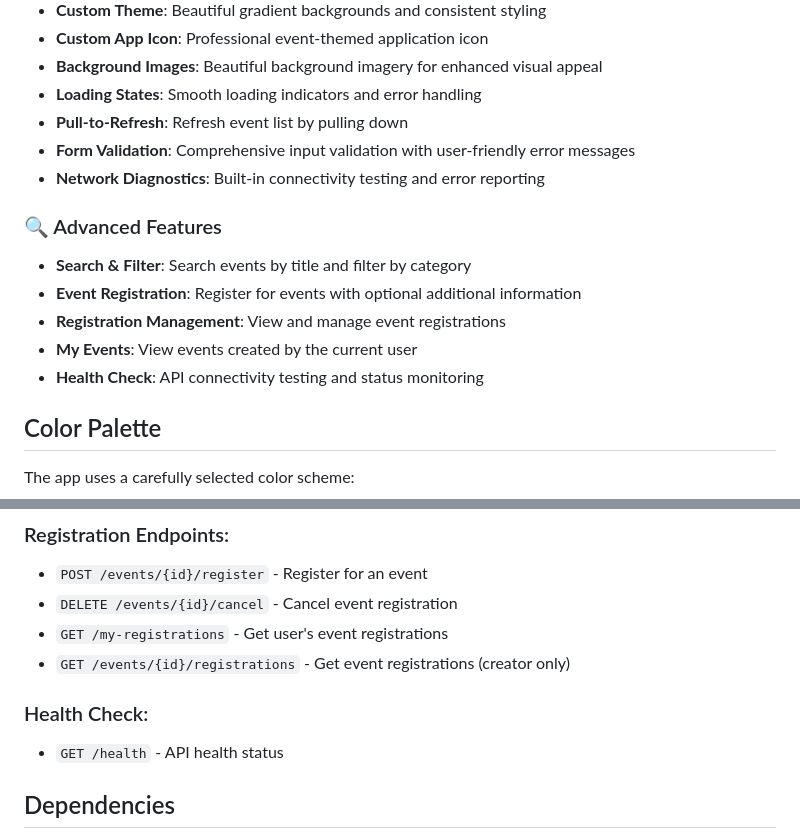
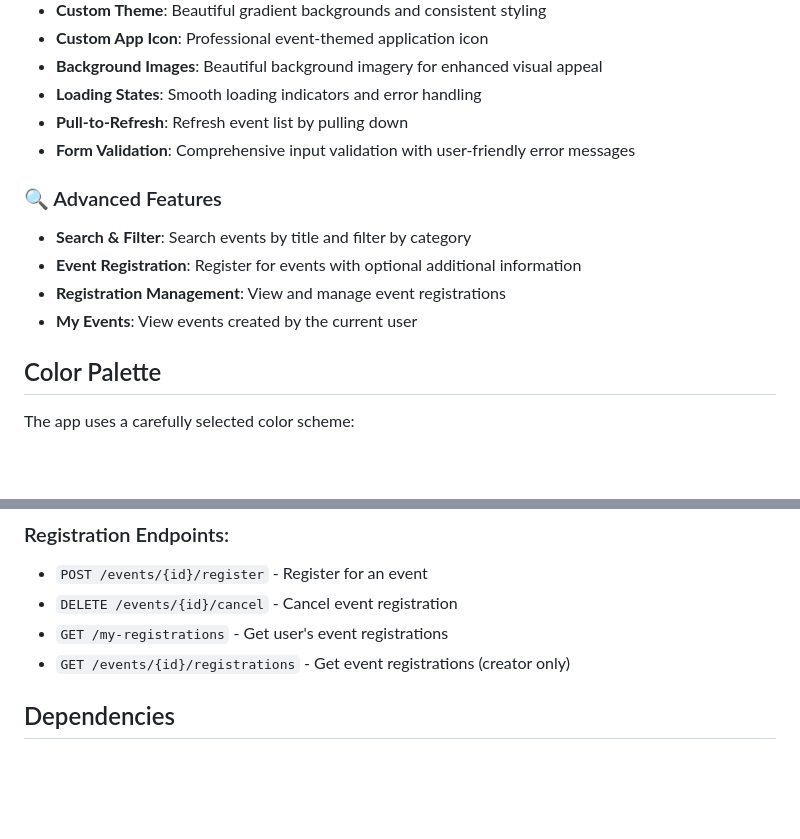
Before and after one commit to mfhadyan/EventManagementAPP, a Markdown page: README.md, 2 parts joined by grey strips. Drawn GitHub-style; blank space fills up the shorter version.

```diff
--- a/README.md
+++ b/README.md
@@ -38,14 +38,12 @@ A beautiful and functional event management Flutter application with a modern UI
 - **Loading States**: Smooth loading indicators and error handling
 - **Pull-to-Refresh**: Refresh event list by pulling down
 - **Form Validation**: Comprehensive input validation with user-friendly error messages
-- **Network Diagnostics**: Built-in connectivity testing and error reporting
 
 ### 🔍 Advanced Features
 - **Search & Filter**: Search events by title and filter by category
 - **Event Registration**: Register for events with optional additional information
 - **Registration Management**: View and manage event registrations
 - **My Events**: View events created by the current user
-- **Health Check**: API connectivity testing and status monitoring
 
 ## Color Palette
 
@@ -78,9 +76,6 @@ The app integrates with the Event Management API at `http://103.160.63.165/api`
 - `DELETE /events/{id}/cancel` - Cancel event registration
 - `GET /my-registrations` - Get user's event registrations
 - `GET /events/{id}/registrations` - Get event registrations (creator only)
-
-### Health Check:
-- `GET /health` - API health status
 
 ## Dependencies
 
```
Also changed, not shown: other parts of README.md (+3 -29 lines).
